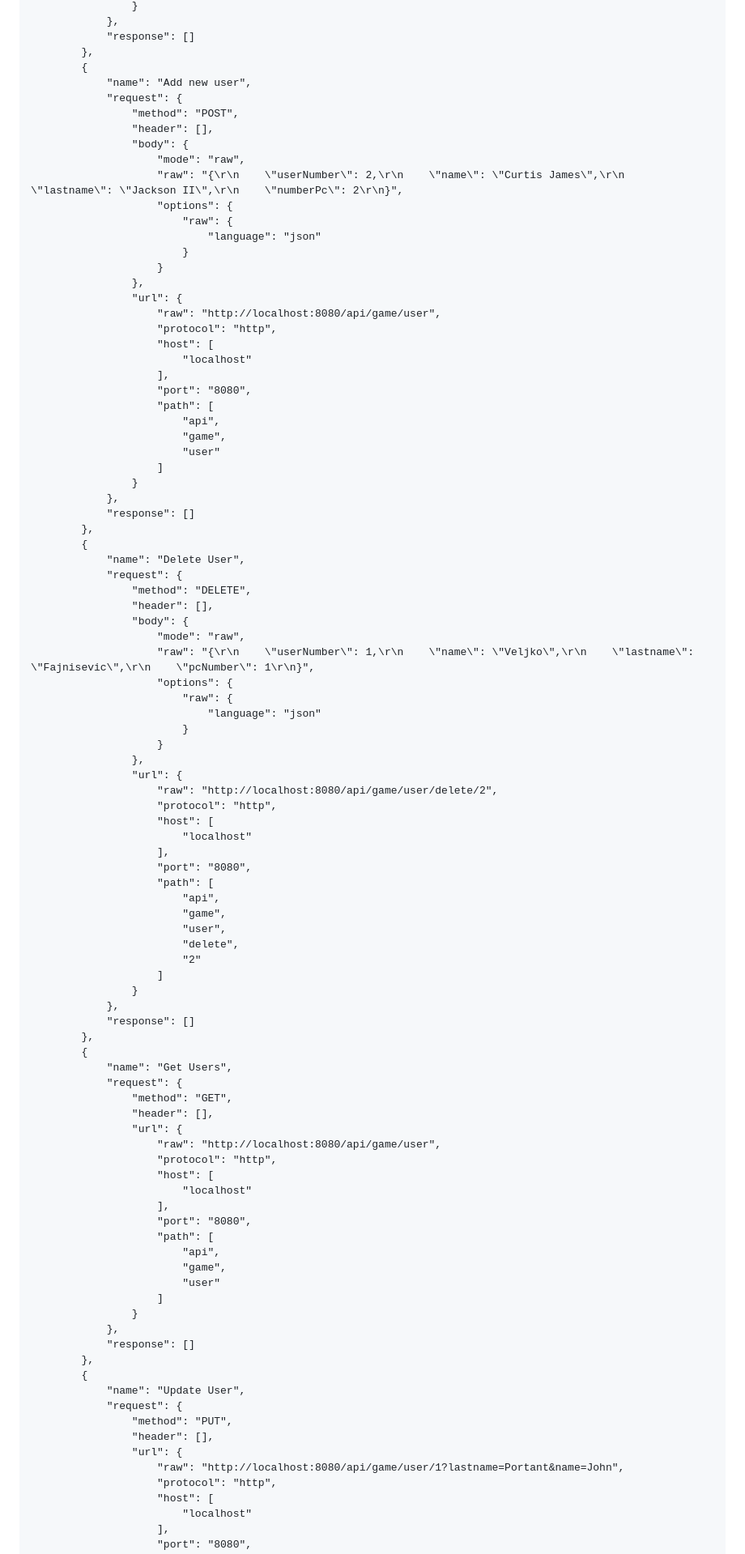
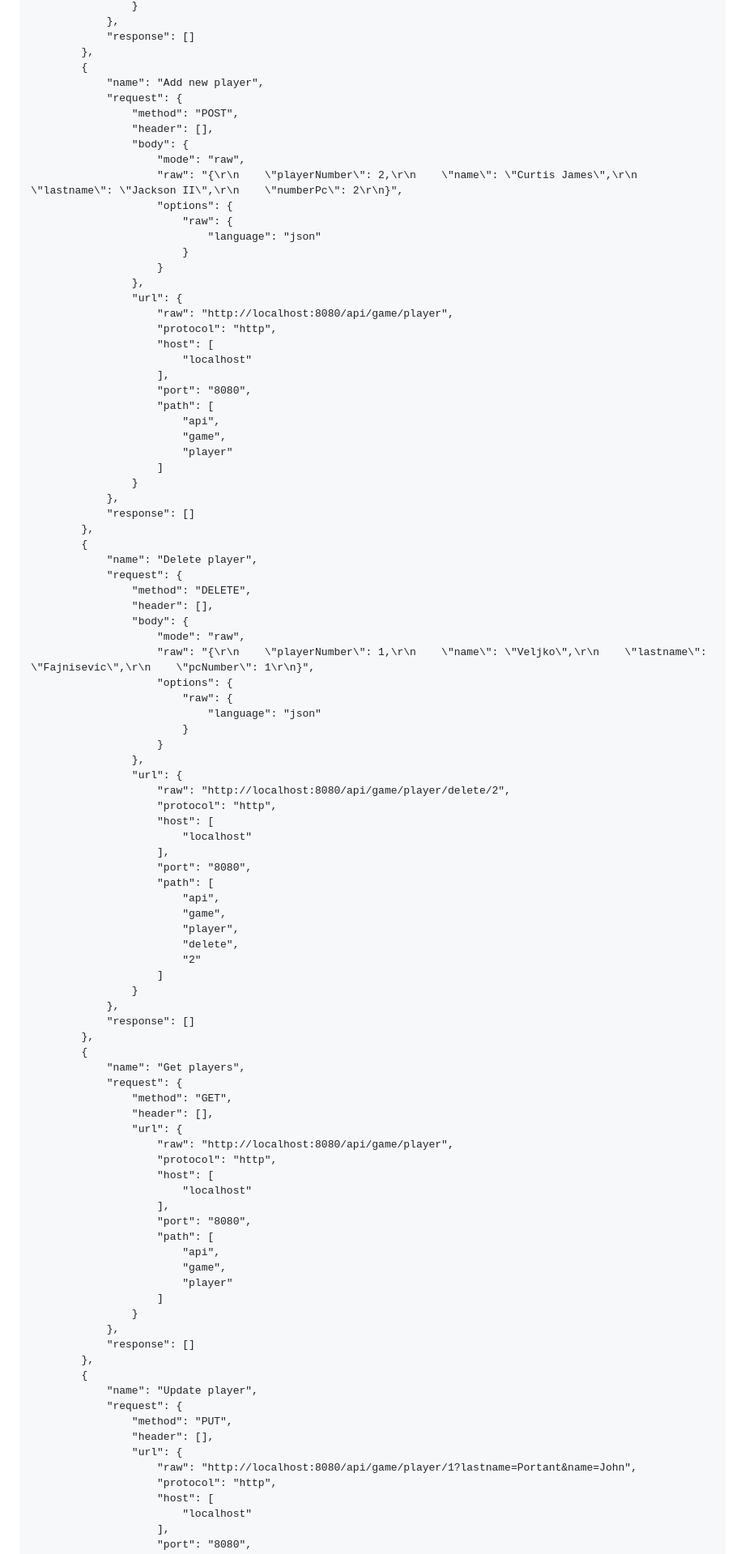
Before and after one commit to fajni/Game_Room, a Markdown page: ReadMe.md, the part around the change printed below. Shown: that part at 81% size. Rendered like a GitHub page.

```diff
--- a/ReadMe.md
+++ b/ReadMe.md
@@ -371,13 +371,13 @@ It is possible to send direct HTTP request (POST, DEL, PUT, GET) using something
 			"response": []
 		},
 		{
-			"name": "Add new user",
+			"name": "Add new player",
 			"request": {
 				"method": "POST",
 				"header": [],
 				"body": {
 					"mode": "raw",
-					"raw": "{\r\n    \"userNumber\": 2,\r\n    \"name\": \"Curtis James\",\r\n    \"lastname\": \"Jackson II\",\r\n    \"numberPc\": 2\r\n}",
+					"raw": "{\r\n    \"playerNumber\": 2,\r\n    \"name\": \"Curtis James\",\r\n    \"lastname\": \"Jackson II\",\r\n    \"numberPc\": 2\r\n}",
 					"options": {
 						"raw": {
 							"language": "json"
@@ -385,7 +385,7 @@ It is possible to send direct HTTP request (POST, DEL, PUT, GET) using something
 					}
 				},
 				"url": {
-					"raw": "http://localhost:8080/api/game/user",
+					"raw": "http://localhost:8080/api/game/player",
 					"protocol": "http",
 					"host": [
 						"localhost"
@@ -394,20 +394,20 @@ It is possible to send direct HTTP request (POST, DEL, PUT, GET) using something
 					"path": [
 						"api",
 						"game",
-						"user"
+						"player"
 					]
 				}
 			},
 			"response": []
 		},
 		{
-			"name": "Delete User",
+			"name": "Delete player",
 			"request": {
 				"method": "DELETE",
 				"header": [],
 				"body": {
 					"mode": "raw",
-					"raw": "{\r\n    \"userNumber\": 1,\r\n    \"name\": \"Veljko\",\r\n    \"lastname\": \"Fajnisevic\",\r\n    \"pcNumber\": 1\r\n}",
+					"raw": "{\r\n    \"playerNumber\": 1,\r\n    \"name\": \"Veljko\",\r\n    \"lastname\": \"Fajnisevic\",\r\n    \"pcNumber\": 1\r\n}",
 					"options": {
 						"raw": {
 							"language": "json"
@@ -415,7 +415,7 @@ It is possible to send direct HTTP request (POST, DEL, PUT, GET) using something
 					}
 				},
 				"url": {
-					"raw": "http://localhost:8080/api/game/user/delete/2",
+					"raw": "http://localhost:8080/api/game/player/delete/2",
 					"protocol": "http",
 					"host": [
 						"localhost"
@@ -424,7 +424,7 @@ It is possible to send direct HTTP request (POST, DEL, PUT, GET) using something
 					"path": [
 						"api",
 						"game",
-						"user",
+						"player",
 						"delete",
 						"2"
 					]
@@ -433,12 +433,12 @@ It is possible to send direct HTTP request (POST, DEL, PUT, GET) using something
 			"response": []
 		},
 		{
-			"name": "Get Users",
+			"name": "Get players",
 			"request": {
 				"method": "GET",
 				"header": [],
 				"url": {
-					"raw": "http://localhost:8080/api/game/user",
+					"raw": "http://localhost:8080/api/game/player",
 					"protocol": "http",
 					"host": [
 						"localhost"
@@ -447,19 +447,19 @@ It is possible to send direct HTTP request (POST, DEL, PUT, GET) using something
 					"path": [
 						"api",
 						"game",
-						"user"
+						"player"
 					]
 				}
 			},
 			"response": []
 		},
 		{
-			"name": "Update User",
+			"name": "Update player",
 			"request": {
 				"method": "PUT",
 				"header": [],
 				"url": {
-					"raw": "http://localhost:8080/api/game/user/1?lastname=Portant&name=John",
+					"raw": "http://localhost:8080/api/game/player/1?lastname=Portant&name=John",
 					"protocol": "http",
 					"host": [
 						"localhost"
```
Also changed, not shown: other parts of ReadMe.md (+16 -16 lines).
